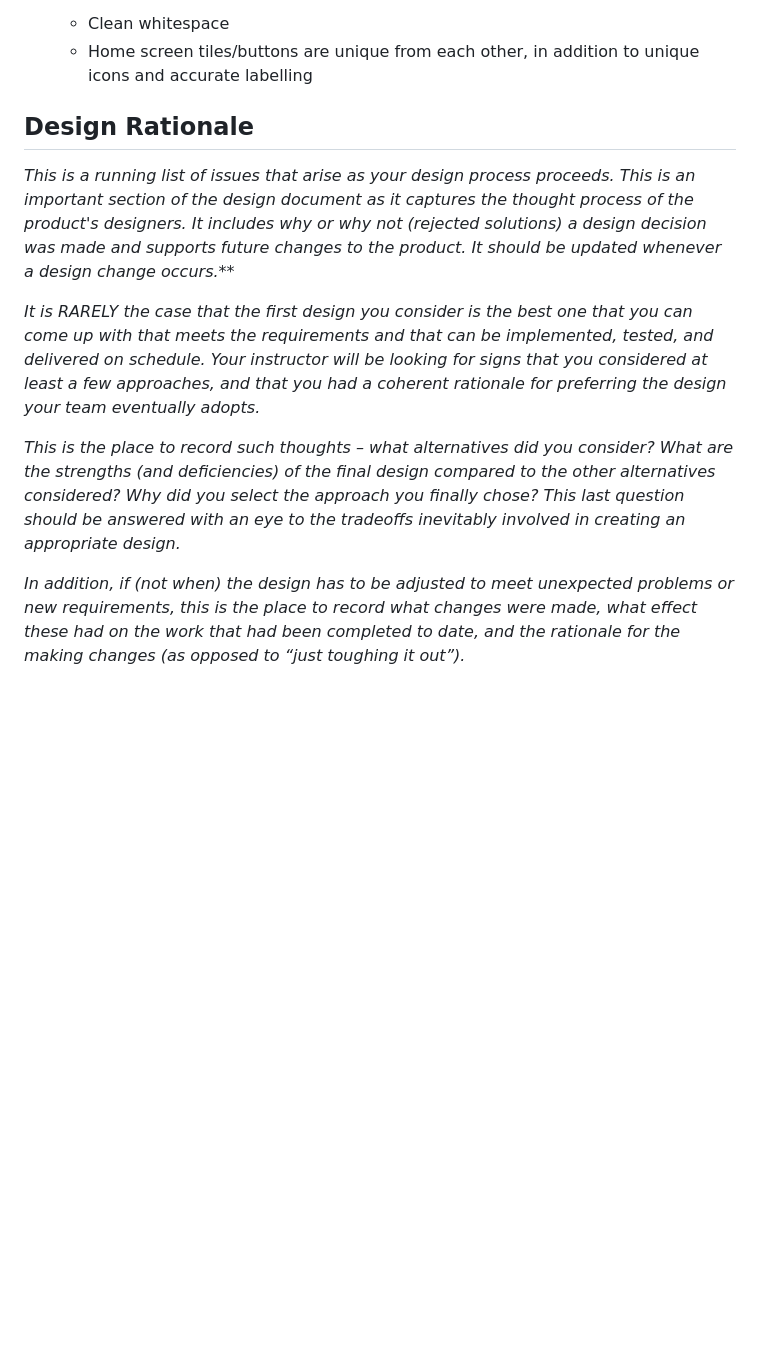
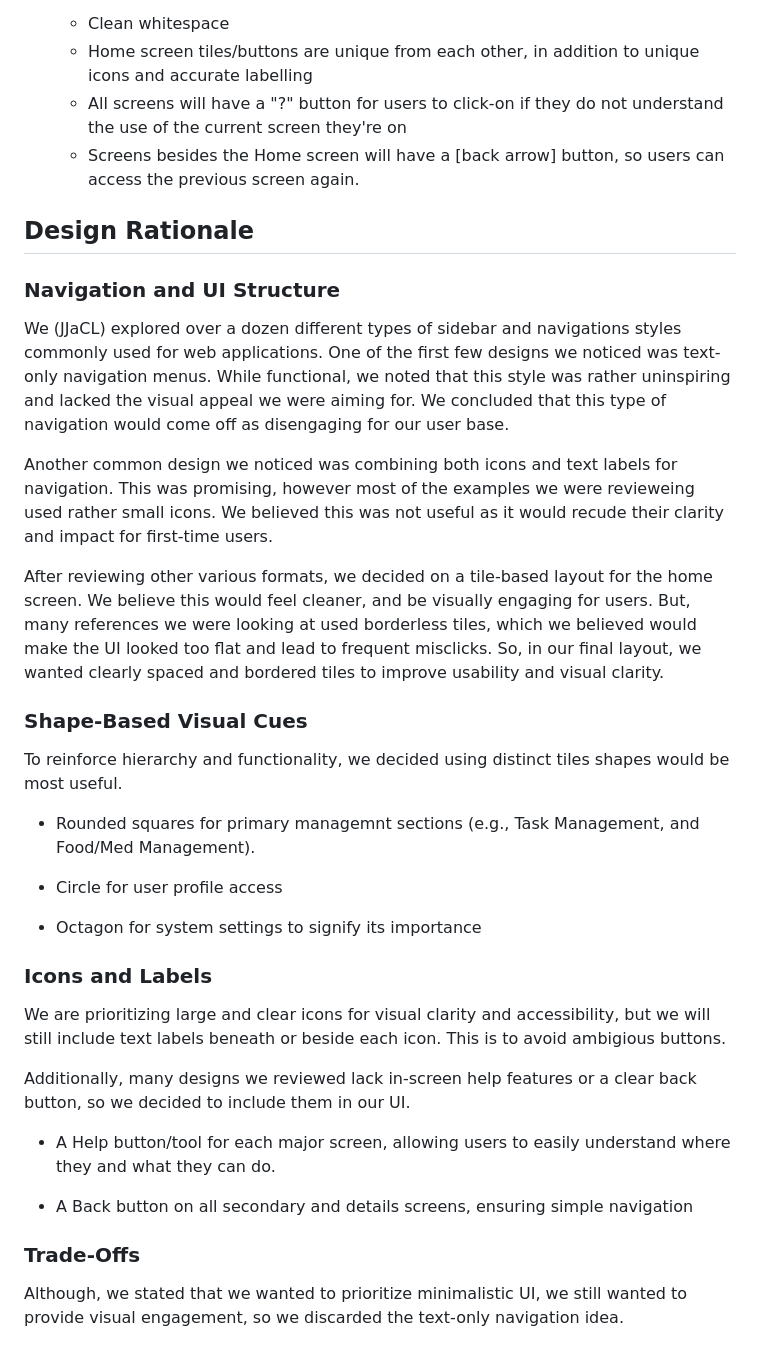
Before and after one commit to lnkl26/capstone, a Markdown page: Sprint 0 Documentation/JJaCL_Design.md, the part around the change printed below. Drawn GitHub-style; blank space fills up the shorter version.

Commit message:
Written design rationale

```diff
--- a/Sprint 0 Documentation/JJaCL_Design.md
+++ b/Sprint 0 Documentation/JJaCL_Design.md
@@ -102,13 +94,39 @@ We are aimining for minimalistic and non-cluttered UI using tile layouts. Where
 * Overall Visual Design
     * Clean whitespace
     * Home screen tiles/buttons are unique from each other, in addition to unique icons and accurate labelling
+    * All screens will have a "?" button for users to click-on if they do not understand the use of the current screen they're on
+    * Screens besides the Home screen will have a \[back arrow] button, so users can access the previous screen again.
 
 ## Design Rationale
 
-*This is a running list of issues that arise as your design process proceeds. This is an important section of the design document as it captures the thought process of the product's designers. It includes why or why not (rejected solutions) a design decision was made and supports future changes to the product. It should be updated whenever a design change occurs.***
+### Navigation and UI Structure
 
-*It is RARELY the case that the first design you consider is the best one that you can come up with that meets the requirements and that can be implemented, tested, and delivered on schedule. Your instructor will be looking for signs that you considered at least a few approaches, and that you had a coherent rationale for preferring the design your team eventually adopts.*
+We (JJaCL) explored over a dozen different types of sidebar and navigations styles commonly used for web applications. One of the first few designs we noticed was text-only navigation menus. While functional, we noted that this style was rather uninspiring and lacked the visual appeal we were aiming for. We concluded that this type of navigation would come off as disengaging for our user base.
 
-*This is the place to record such thoughts – what alternatives did you consider? What are the strengths (and deficiencies) of the final design compared to the other alternatives considered? Why did you select the approach you finally chose? This last question should be answered with an eye to the tradeoffs inevitably involved in creating an appropriate design.*
+Another common design we noticed was combining both icons and text labels for navigation. This was promising, however most of the examples we were revieweing used rather small icons. We believed this was not useful as it would recude their clarity and impact for first-time users.
 
-*In addition, if (not when) the design has to be adjusted to meet unexpected problems or new requirements, this is the place to record what changes were made, what effect these had on the work that had been completed to date, and the rationale for the making changes (as opposed to “just toughing it out”).*
+After reviewing other various formats, we decided on a tile-based layout for the home screen. We believe this would feel cleaner, and be visually engaging for users. But, many references we were looking at used borderless tiles, which we believed would make the UI looked too flat and lead to frequent misclicks. So, in our final layout, we wanted clearly spaced and bordered tiles to improve usability and visual clarity.
+
+### Shape-Based Visual Cues
+
+To reinforce hierarchy and functionality, we decided using distinct tiles shapes would be most useful.
+
+* Rounded squares for primary managemnt sections (e.g., Task Management, and Food/Med Management).
+
+* Circle for user profile access
+
+* Octagon for system settings to signify its importance
+
+### Icons and Labels
+
+We are prioritizing large and clear icons for visual clarity and accessibility, but we will still include text labels beneath or beside each icon. This is to avoid ambigious buttons.
+
+Additionally, many designs we reviewed lack in-screen help features or a clear back button, so we decided to include them in our UI.
+
+* A Help button/tool for each major screen, allowing users to easily understand where they and what they can do.
+
+* A Back button on all secondary and details screens, ensuring simple navigation
+
+### Trade-Offs
+
+Although, we stated that we wanted to prioritize minimalistic UI, we still wanted to provide visual engagement, so we discarded the text-only navigation idea.
```
Also changed, not shown: other parts of Sprint 0 Documentation/JJaCL_Design.md (+0 -8 lines).
